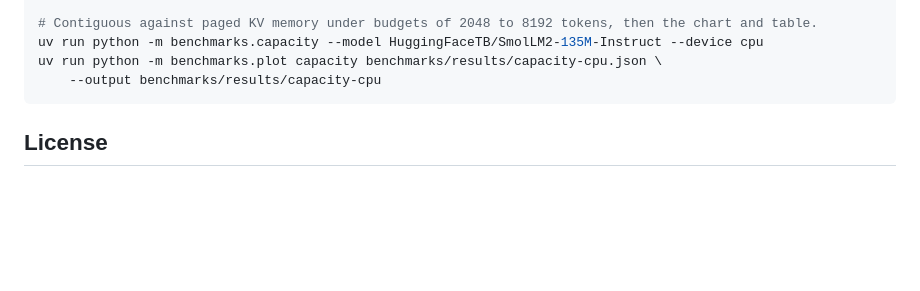
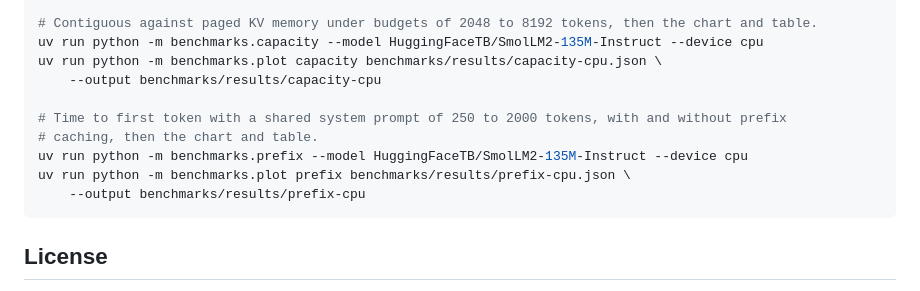
Before and after one commit to doublepunch31/kiyal, a Markdown page: README.md, the part around one of its changes. Drawn GitHub-style; blank space fills up the shorter version.

````diff
--- a/README.md
+++ b/README.md
@@ -281,6 +336,12 @@ uv run python -m benchmarks.plot batching benchmarks/results/batching-cpu.json \
 uv run python -m benchmarks.capacity --model HuggingFaceTB/SmolLM2-135M-Instruct --device cpu
 uv run python -m benchmarks.plot capacity benchmarks/results/capacity-cpu.json \
     --output benchmarks/results/capacity-cpu
+
+# Time to first token with a shared system prompt of 250 to 2000 tokens, with and without prefix
+# caching, then the chart and table.
+uv run python -m benchmarks.prefix --model HuggingFaceTB/SmolLM2-135M-Instruct --device cpu
+uv run python -m benchmarks.plot prefix benchmarks/results/prefix-cpu.json \
+    --output benchmarks/results/prefix-cpu
 ```
 
 ## License
````
Also changed, not shown: other parts of README.md (+60 -5 lines), benchmarks/results/prefix-cpu.md (added, +8 -0 lines), benchmarks/results/prefix-mps.md (added, +8 -0 lines), benchmarks/results/prefix-cpu.png (added), benchmarks/results/prefix-mps.png (added), 6 other files.
